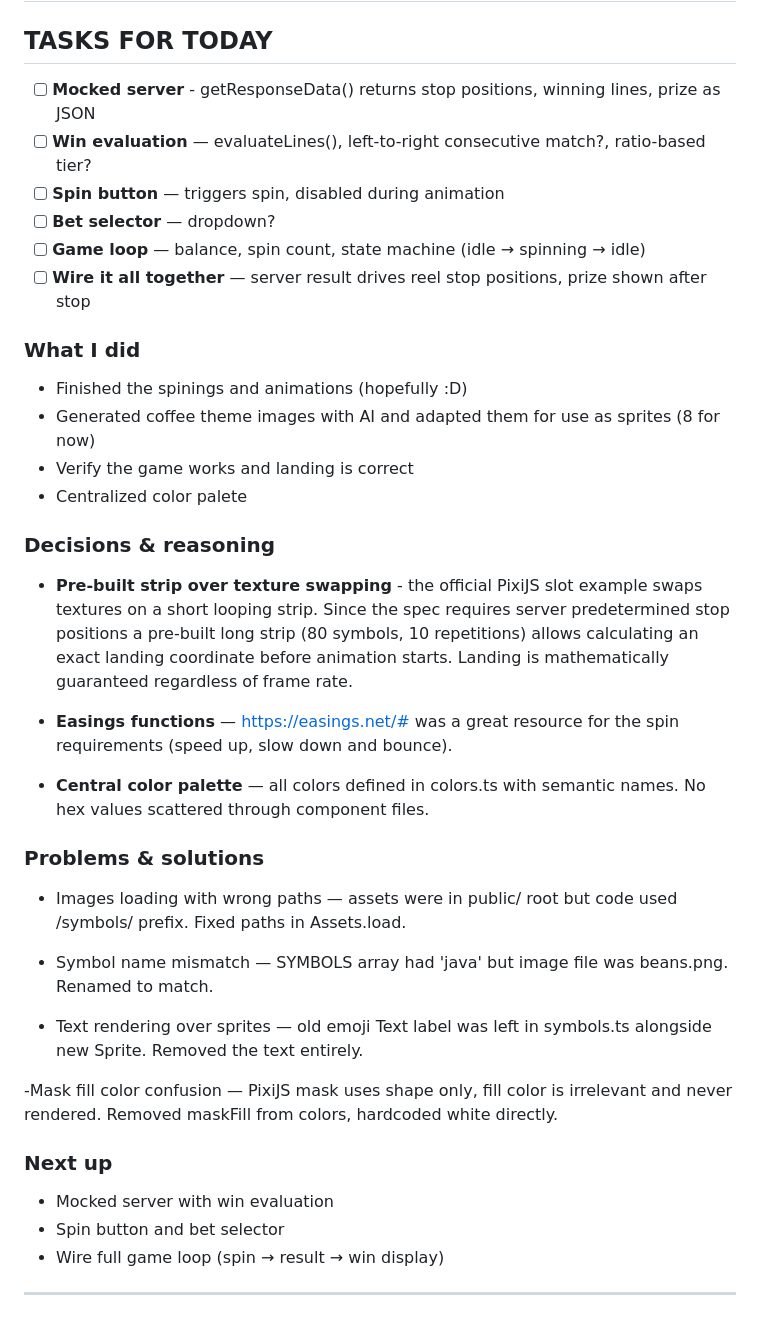
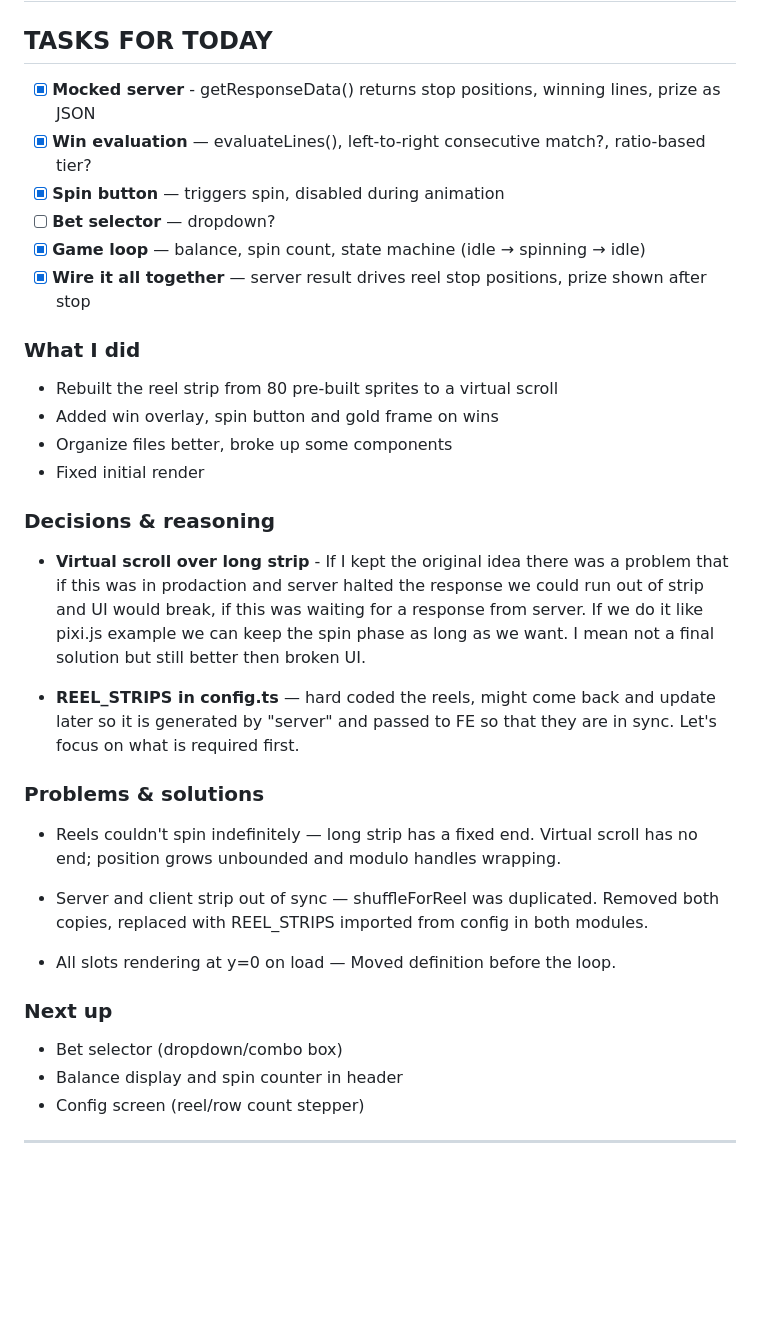
Before and after one commit to DeniKucevic/IGT-demo-game-slot, a Markdown page: DEVLOG.md, the part around the change. Drawn GitHub-style; blank space fills up the shorter version.

Commit message:
chore: update devlog

```diff
--- a/DEVLOG.md
+++ b/DEVLOG.md
@@ -132,42 +132,38 @@ _CODENAME: SSGD (Simple Slot Game Demo)_
 
 ## TASKS FOR TODAY
 
-- [ ] **Mocked server** - getResponseData() returns stop positions, winning lines, prize as JSON
-- [ ] **Win evaluation** — evaluateLines(), left-to-right consecutive match?, ratio-based tier?
-- [ ] **Spin button** — triggers spin, disabled during animation
+- [x] **Mocked server** - getResponseData() returns stop positions, winning lines, prize as JSON
+- [x] **Win evaluation** — evaluateLines(), left-to-right consecutive match?, ratio-based tier?
+- [x] **Spin button** — triggers spin, disabled during animation
 - [ ] **Bet selector** — dropdown?
-- [ ] **Game loop** — balance, spin count, state machine (idle → spinning → idle)
-- [ ] **Wire it all together** — server result drives reel stop positions, prize shown after stop
+- [x] **Game loop** — balance, spin count, state machine (idle → spinning → idle)
+- [x] **Wire it all together** — server result drives reel stop positions, prize shown after stop
 
 ### What I did
 
-- Finished the spinings and animations (hopefully :D)
-- Generated coffee theme images with AI and adapted them for use as sprites (8 for now)
-- Verify the game works and landing is correct
-- Centralized color palete
+- Rebuilt the reel strip from 80 pre-built sprites to a virtual scroll
+- Added win overlay, spin button and gold frame on wins
+- Organize files better, broke up some components
+- Fixed initial render
 
 ### Decisions & reasoning
 
-- **Pre-built strip over texture swapping** - the official PixiJS slot example swaps textures on a short looping strip. Since the spec requires server predetermined stop positions a pre-built long strip (80 symbols, 10 repetitions) allows calculating an exact landing coordinate before animation starts. Landing is mathematically guaranteed regardless of frame rate.
+- **Virtual scroll over long strip** - If I kept the original idea there was a problem that if this was in prodaction and server halted the response we could run out of strip and UI would break, if this was waiting for a response from server. If we do it like pixi.js example we can keep the spin phase as long as we want. I mean not a final solution but still better then broken UI.
 
-- **Easings functions** — https://easings.net/# was a great resource for the spin requirements (speed up, slow down and bounce).
-
-- **Central color palette** — all colors defined in colors.ts with semantic names. No hex values scattered through component files.
+- **REEL_STRIPS in config.ts** — hard coded the reels, might come back and update later so it is generated by "server" and passed to FE so that they are in sync. Let's focus on what is required first.
 
 ### Problems & solutions
 
-- Images loading with wrong paths — assets were in public/ root but code used /symbols/ prefix. Fixed paths in Assets.load.
+- Reels couldn't spin indefinitely — long strip has a fixed end. Virtual scroll has no end; position grows unbounded and modulo handles wrapping.
 
-- Symbol name mismatch — SYMBOLS array had 'java' but image file was beans.png. Renamed to match.
+- Server and client strip out of sync — shuffleForReel was duplicated. Removed both copies, replaced with REEL_STRIPS imported from config in both modules.
 
-- Text rendering over sprites — old emoji Text label was left in symbols.ts alongside new Sprite. Removed the text entirely.
-
--Mask fill color confusion — PixiJS mask uses shape only, fill color is irrelevant and never rendered. Removed maskFill from colors, hardcoded white directly.
+- All slots rendering at y=0 on load — Moved definition before the loop.
 
 ### Next up
 
-- Mocked server with win evaluation
-- Spin button and bet selector
-- Wire full game loop (spin → result → win display)
+- Bet selector (dropdown/combo box)
+- Balance display and spin counter in header
+- Config screen (reel/row count stepper)
 
 ---
```
